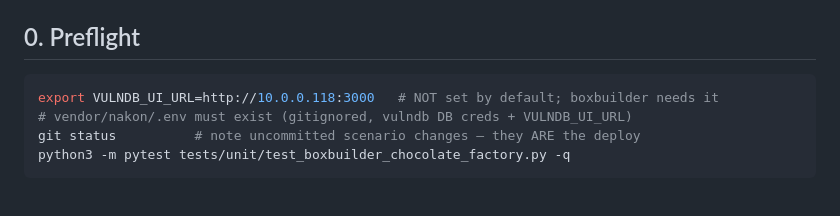
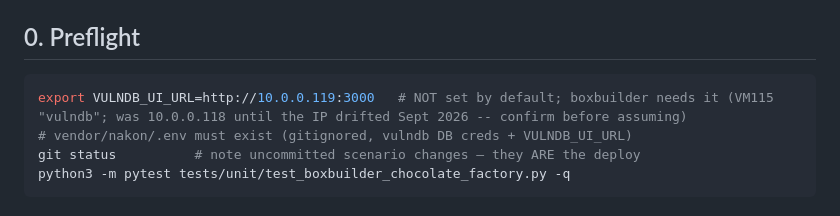
Before and after one commit to DawgSecTeam/huitzilopochtli, a Markdown page: boxbuilder/REDEPLOY.md, the part around the change. GitHub-like rendering.

Commit message:
boxbuilder: REDEPLOY.md preflight URL updated to current vulndb IP (10.0.0.119; 118 drifted)

````diff
--- a/boxbuilder/REDEPLOY.md
+++ b/boxbuilder/REDEPLOY.md
@@ -18,7 +18,7 @@ identically and needs no login credentials -- see
 ## 0. Preflight
 
 ```bash
-export VULNDB_UI_URL=http://10.0.0.118:3000   # NOT set by default; boxbuilder needs it
+export VULNDB_UI_URL=http://10.0.0.119:3000   # NOT set by default; boxbuilder needs it (VM115 "vulndb"; was 10.0.0.118 until the IP drifted Sept 2026 -- confirm before assuming)
 # vendor/nakon/.env must exist (gitignored, vulndb DB creds + VULNDB_UI_URL)
 git status          # note uncommitted scenario changes — they ARE the deploy
 python3 -m pytest tests/unit/test_boxbuilder_chocolate_factory.py -q
````
